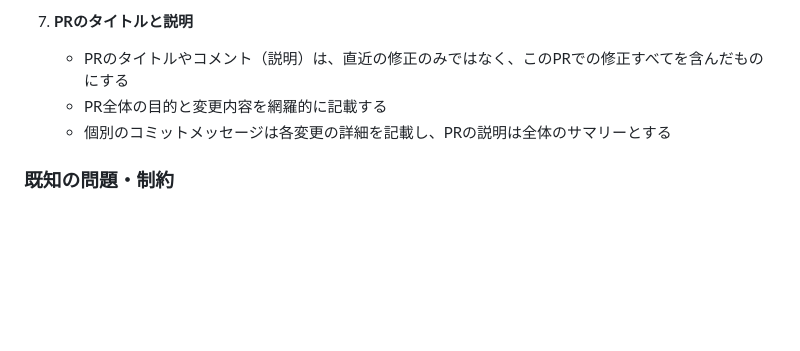
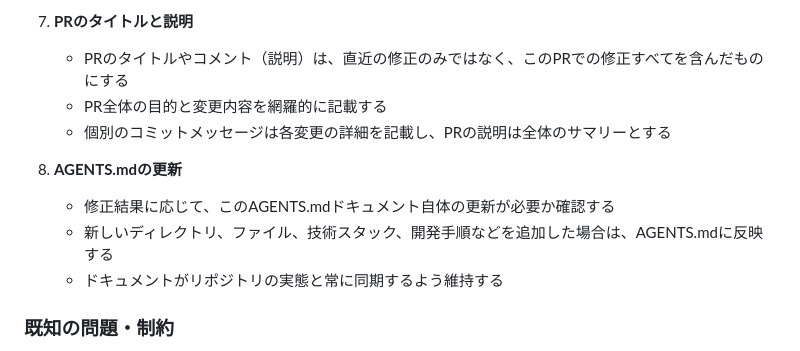
Before and after one commit to tMorriss/MoneyBook, a Markdown page: AGENTS.md, the part around the change. Drawn GitHub-style; blank space fills up the shorter version.

Commit message:
AGENTS.mdの更新に関するガイドラインを追加
Co-authored-by: tMorriss <13708349+tMorriss@users.noreply.github.com>

```diff
--- a/AGENTS.md
+++ b/AGENTS.md
@@ -359,6 +359,11 @@ docker run -p 8000:8000 moneybook:latest
    - PR全体の目的と変更内容を網羅的に記載する
    - 個別のコミットメッセージは各変更の詳細を記載し、PRの説明は全体のサマリーとする
 
+8. **AGENTS.mdの更新**
+   - 修正結果に応じて、このAGENTS.mdドキュメント自体の更新が必要か確認する
+   - 新しいディレクトリ、ファイル、技術スタック、開発手順などを追加した場合は、AGENTS.mdに反映する
+   - ドキュメントがリポジトリの実態と常に同期するよう維持する
+
 ### 既知の問題・制約
 
 - **データベース**: MySQL使用
```
